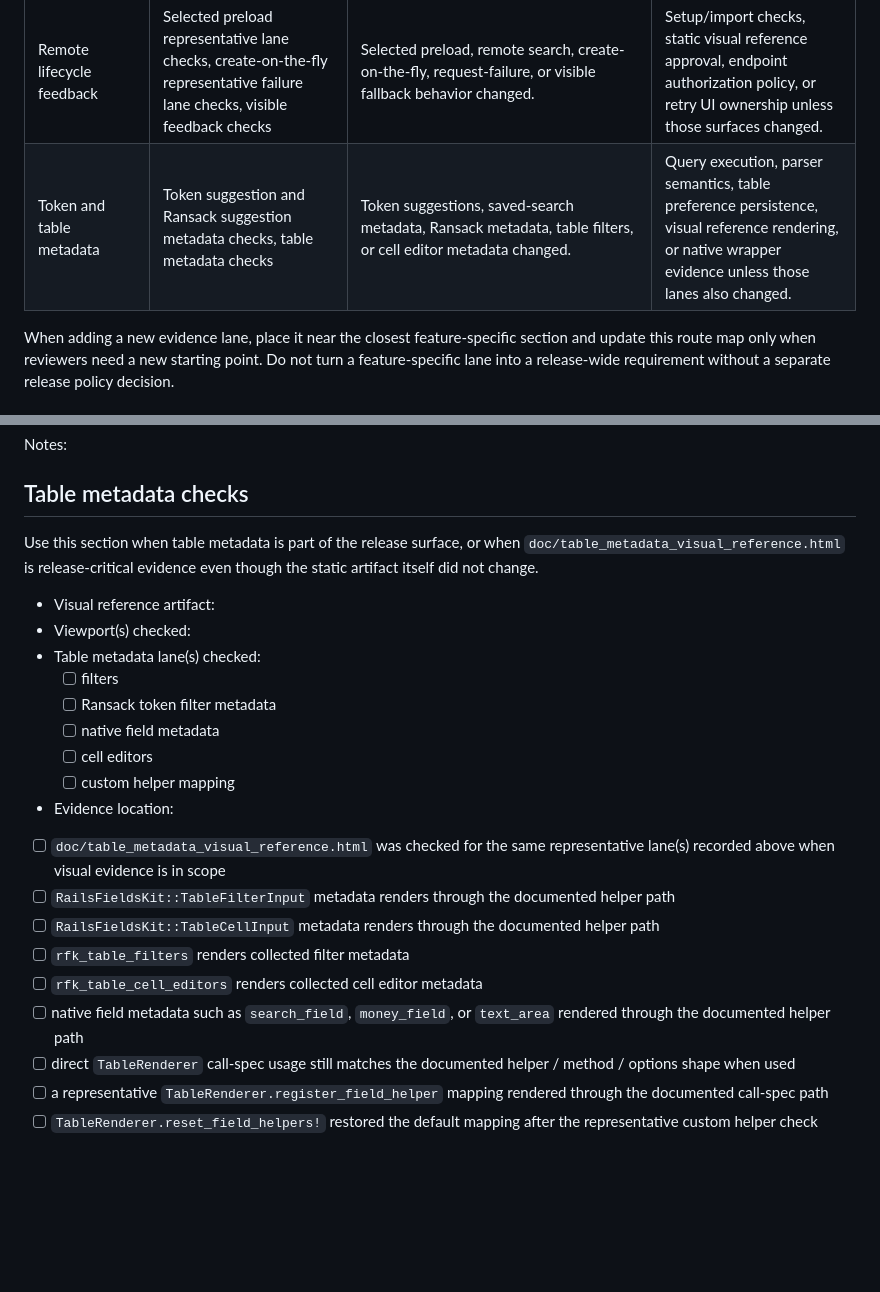
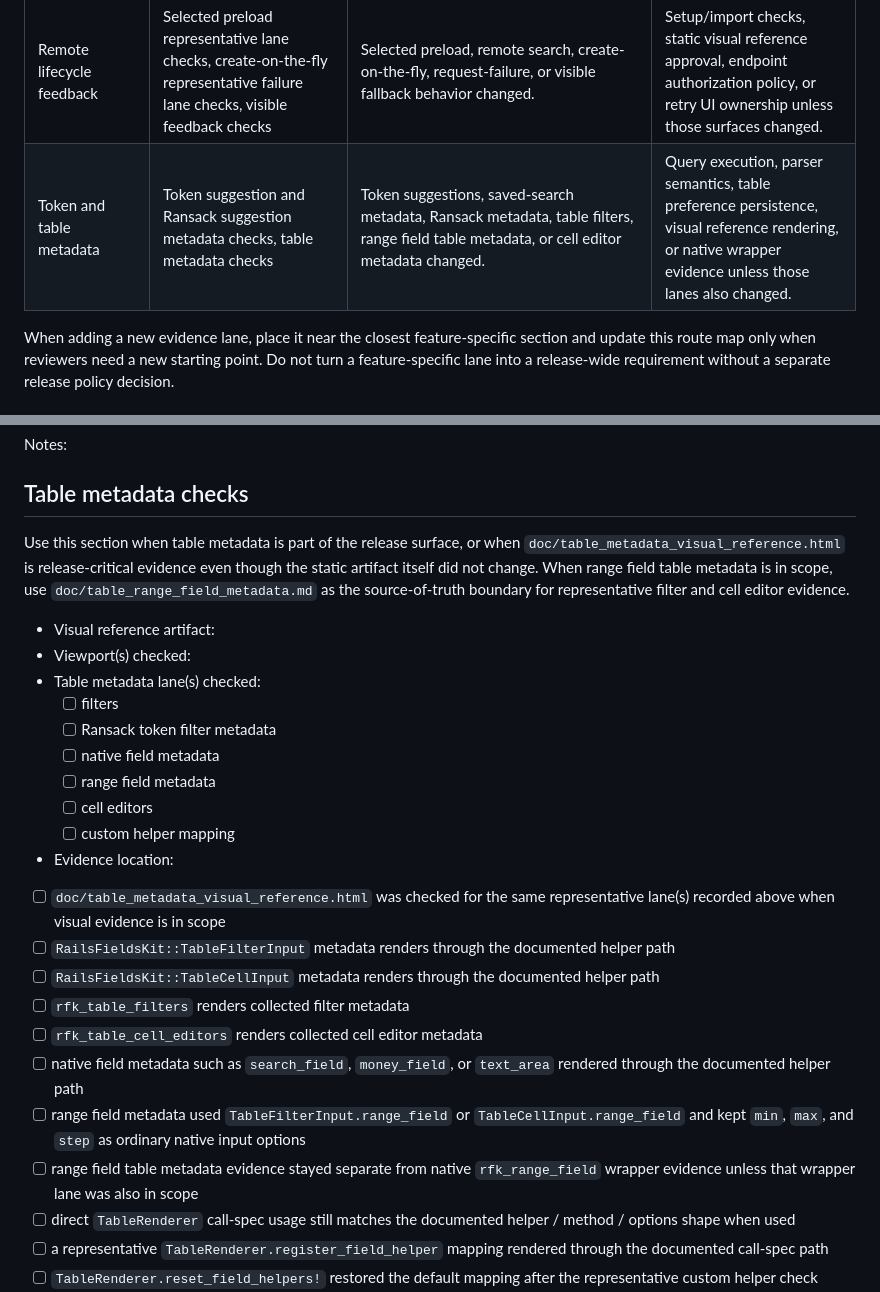
Before and after one commit to barnet-co-jp/rails_fields_kit, a Markdown page: doc/sample_app_results.md, 2 parts joined by grey strips. Rendered like a GitHub page; blank space fills up the shorter version.

Commit message:
docs: add range table metadata sample evidence cue
Adds range table metadata evidence cues to the sample app results template without changing runtime behavior.

```diff
--- a/doc/sample_app_results.md
+++ b/doc/sample_app_results.md
@@ -15,7 +15,7 @@ The route map is a triage aid. Start with release-wide confidence for release ca
 | README first field quickstart evidence | `rfk_select` representative collection-backed single-value lane checks, Visual reference render checks | The README first field or quickstart sample needs endpoint-free, server-rendered collection evidence without mixing in setup/import, remote search, selected preload, create-on-the-fly, or token metadata lanes. | Setup/import verification, remote search, selected preload, create-on-the-fly, token metadata, or release-wide readiness. |
 | Visual reference review | Visual reference render checks | Static HTML visual references or the one-screen visual reference index changed. | Runtime helper behavior, production CSS approval, sample-app field behavior, or CI success as visual approval. |
 | Remote lifecycle feedback | Selected preload representative lane checks, create-on-the-fly representative failure lane checks, visible feedback checks | Selected preload, remote search, create-on-the-fly, request-failure, or visible fallback behavior changed. | Setup/import checks, static visual reference approval, endpoint authorization policy, or retry UI ownership unless those surfaces changed. |
-| Token and table metadata | Token suggestion and Ransack suggestion metadata checks, table metadata checks | Token suggestions, saved-search metadata, Ransack metadata, table filters, or cell editor metadata changed. | Query execution, parser semantics, table preference persistence, visual reference rendering, or native wrapper evidence unless those lanes also changed. |
+| Token and table metadata | Token suggestion and Ransack suggestion metadata checks, table metadata checks | Token suggestions, saved-search metadata, Ransack metadata, table filters, range field table metadata, or cell editor metadata changed. | Query execution, parser semantics, table preference persistence, visual reference rendering, or native wrapper evidence unless those lanes also changed. |
 
 When adding a new evidence lane, place it near the closest feature-specific section and update this route map only when reviewers need a new starting point. Do not turn a feature-specific lane into a release-wide requirement without a separate release policy decision.
 
@@ -437,7 +437,7 @@ Notes:
 
 ## Table metadata checks
 
-Use this section when table metadata is part of the release surface, or when `doc/table_metadata_visual_reference.html` is release-critical evidence even though the static artifact itself did not change.
+Use this section when table metadata is part of the release surface, or when `doc/table_metadata_visual_reference.html` is release-critical evidence even though the static artifact itself did not change. When range field table metadata is in scope, use `doc/table_range_field_metadata.md` as the source-of-truth boundary for representative filter and cell editor evidence.
 
 - Visual reference artifact:
 - Viewport(s) checked:
@@ -445,6 +445,7 @@ Use this section when table metadata is part of the release surface, or when `do
   - [ ] filters
   - [ ] Ransack token filter metadata
   - [ ] native field metadata
+  - [ ] range field metadata
   - [ ] cell editors
   - [ ] custom helper mapping
 - Evidence location:
@@ -454,6 +455,8 @@ Use this section when table metadata is part of the release surface, or when `do
 - [ ] `rfk_table_filters` renders collected filter metadata
 - [ ] `rfk_table_cell_editors` renders collected cell editor metadata
 - [ ] native field metadata such as `search_field`, `money_field`, or `text_area` rendered through the documented helper path
+- [ ] range field metadata used `TableFilterInput.range_field` or `TableCellInput.range_field` and kept `min`, `max`, and `step` as ordinary native input options
+- [ ] range field table metadata evidence stayed separate from native `rfk_range_field` wrapper evidence unless that wrapper lane was also in scope
 - [ ] direct `TableRenderer` call-spec usage still matches the documented helper / method / options shape when used
 - [ ] a representative `TableRenderer.register_field_helper` mapping rendered through the documented call-spec path
 - [ ] `TableRenderer.reset_field_helpers!` restored the default mapping after the representative custom helper check
```
